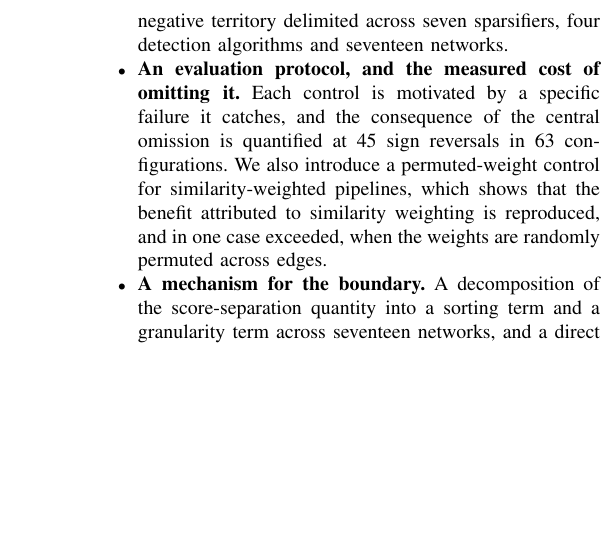
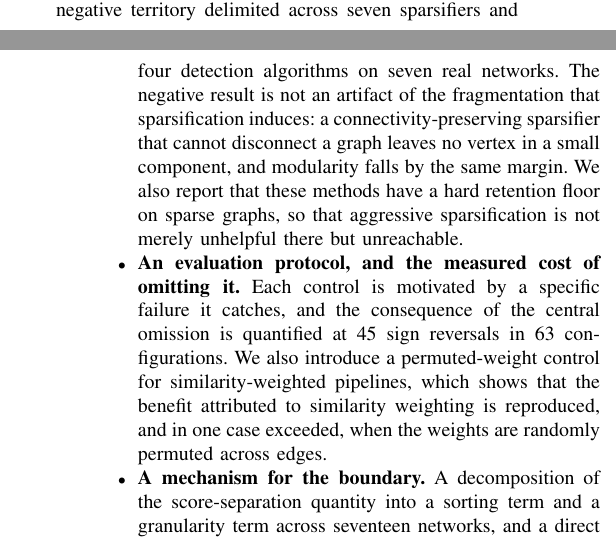
Before and after one commit to mdindoost/community_detection_spectral, a LaTeX paper (Paper_materials/v3/main.tex, which reads Paper_materials/v3/sections/01_introduction.tex): part of one column of page 3 of 5 before the commit and two parts of the columns of pages 2 and 3 of 5 after it, the two joined at a grey line, cut so that both start at the same text, the shorter picture padded with empty space. Compiled offline with pdfLaTeX.

Commit message:
Contributions corrected and completed. FACTUAL FIX: the negative territory was claimed 'across seven sparsifiers, four detection algorithms and seventeen networks'; the seventeen-network figure belongs to the mechanism work (delta decomposition, configuration nulls), while every quality sweep ran on seven. Now states seven networks for the negative and leaves seventeen where it is true.
ADDED, the strongest control in the paper and previously absent from the contributions: the connectivity-preserving sparsifier result. A sparsifier that cannot disconnect a graph leaves no vertex in a small component and modularity falls by the same margin, which converts 'you are only measuring fragmentation damage' from a plausible alternative explanation into a tested and rejected one. Also added the retention-floor finding: on sparse graphs aggressive sparsification is unreachable, not merely unhelpful.

Priority order left unchanged (boundary, protocol, mechanism, open phenomenon), consistent with the contribution-paper framing

Co-Authored-By: Claude Fable 5 <noreply@anthropic.com>
Claude-Session: https://claude.ai/code/session_01L4eABw8HFkPhNvgENirdSD

```diff
--- a/Paper_materials/v3/sections/01_introduction.tex
+++ b/Paper_materials/v3/sections/01_introduction.tex
@@ -206,8 +206,13 @@ This paper contributes the following.
   namely a detection algorithm that takes the number of communities as an input
   and a graph carrying sufficient removable redundancy, established under controls
   that exclude granularity by construction, together with the negative territory
-  delimited across seven sparsifiers, four detection algorithms and seventeen
-  networks.
+  delimited across seven sparsifiers and four detection algorithms on seven real
+  networks. The negative result is not an artifact of the fragmentation that
+  sparsification induces: a connectivity-preserving sparsifier that cannot
+  disconnect a graph leaves no vertex in a small component, and modularity falls
+  by the same margin. We also report that these methods have a hard retention
+  floor on sparse graphs, so that aggressive sparsification is not merely
+  unhelpful there but unreachable.
 
   \item \textbf{An evaluation protocol, and the measured cost of omitting it.}
   Each control is motivated by a specific failure it catches, and the consequence
```
Also changed, not shown: Paper_materials/v3/main.pdf.
